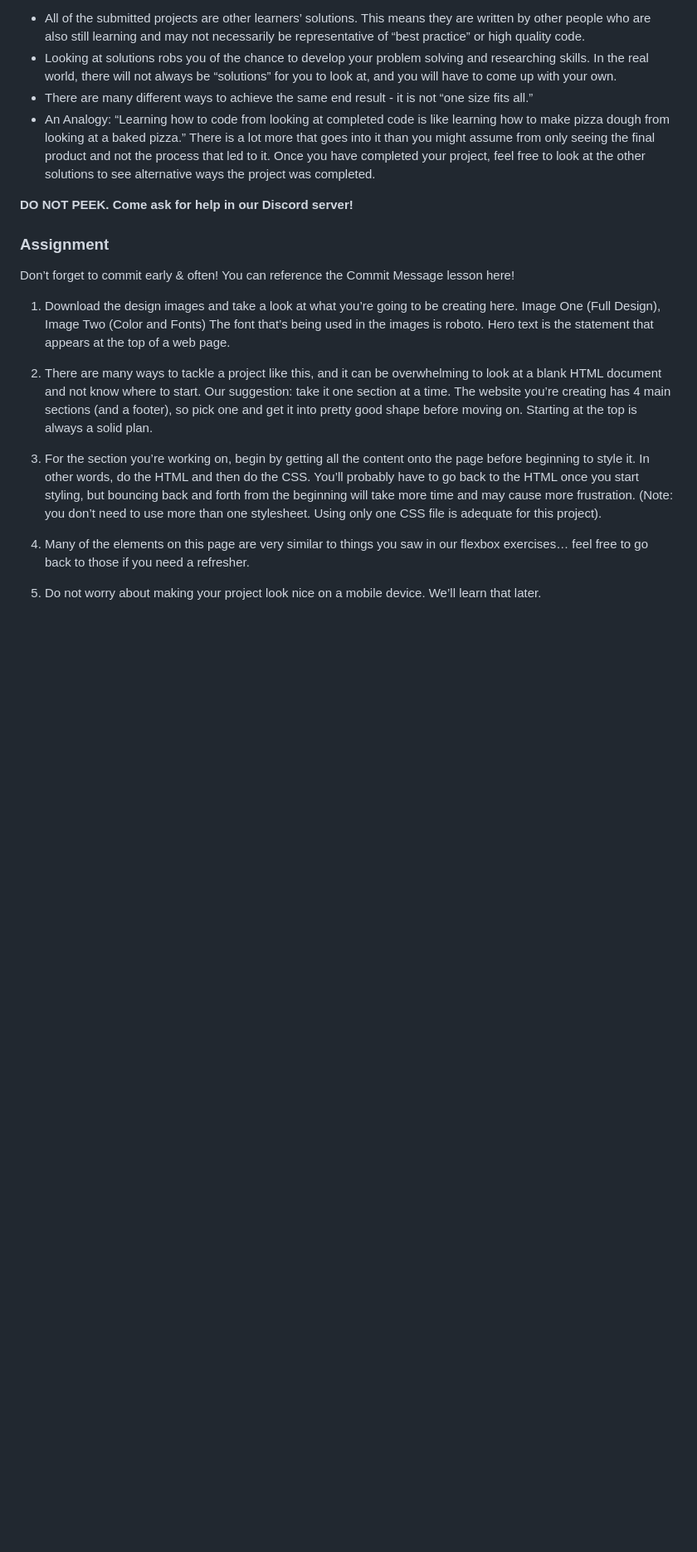
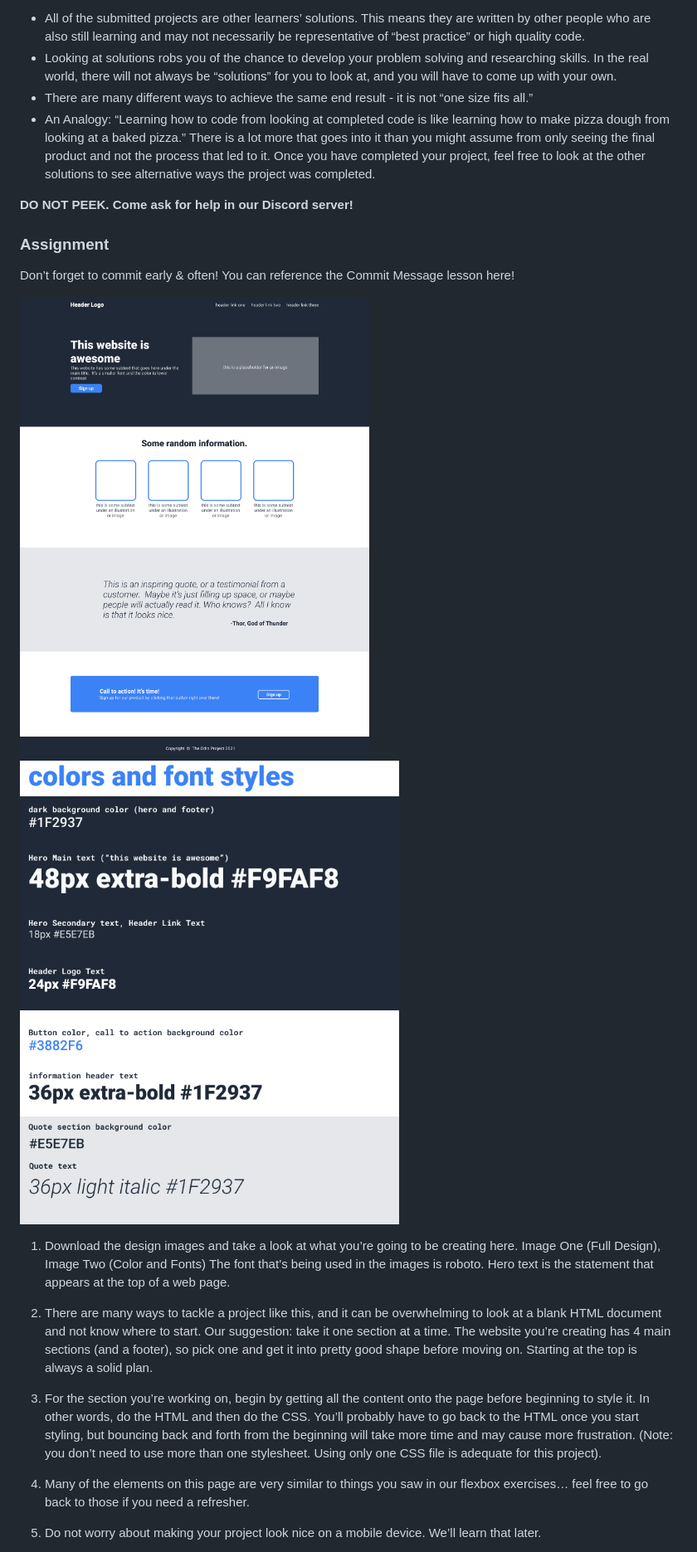
Before and after one commit to the-odin-project-max/landing-page, a Markdown page: README.md, the part around the change. Shown at 83% size. Rendered like a GitHub page; blank space fills up the shorter version.

Commit message:
feat(setup): add images in readme

```diff
--- a/README.md
+++ b/README.md
@@ -29,6 +29,9 @@ Once you have completed your project, feel free to look at the other solutions t
 ### Assignment
 Don’t forget to commit early & often! You can reference the Commit Message lesson here!
 
+![Full design](assigment/desired-outcome.png)
+![Fonts](assigment/color-and-fonts.png)
+
 1. Download the design images and take a look at what you’re going to be creating here. Image One (Full Design), Image Two (Color and Fonts)
 The font that’s being used in the images is roboto.
 Hero text is the statement that appears at the top of a web page.
```
